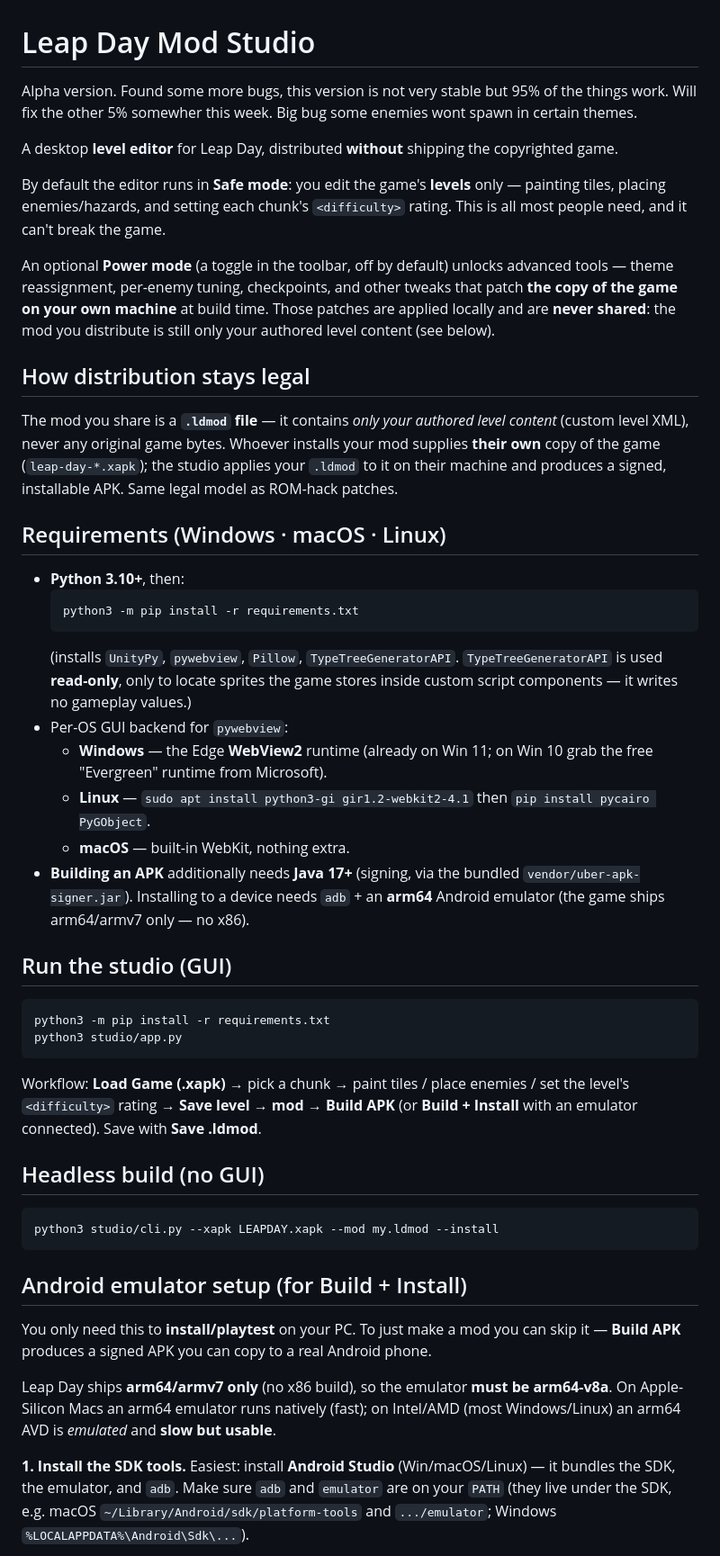
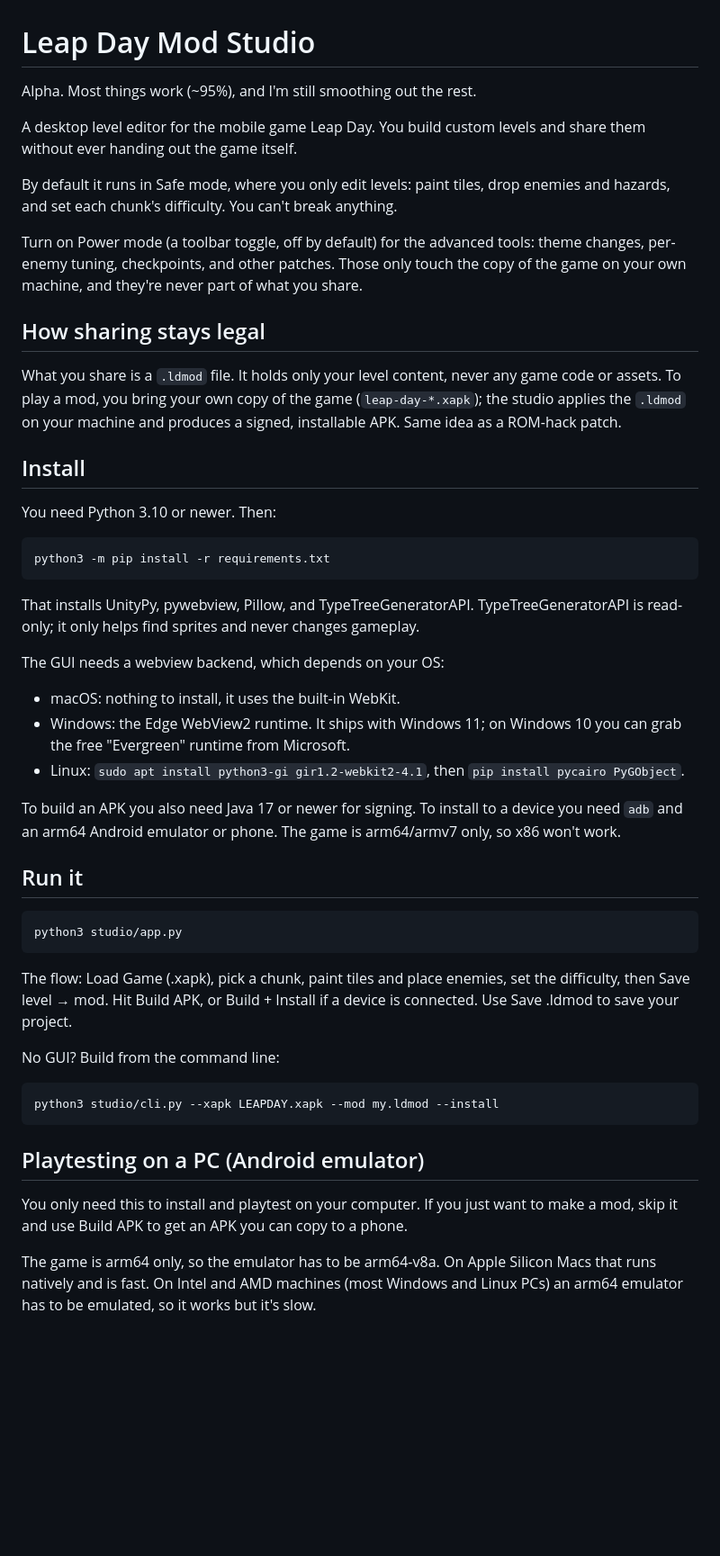
Before and after one commit to applesaus88/Leap-Day-Editor, a Markdown page: README.md, the part around one of its changes. Shown at 90% size. GitHub-like rendering; blank space fills up the shorter version.

````diff
--- a/README.md
+++ b/README.md
@@ -1,70 +1,70 @@
 # Leap Day Mod Studio
 
-Alpha version. Found some more bugs, this version is not very stable but 95% of the things work. Will fix the other 5% somewher this week. Big bug some enemies wont spawn in certain themes.
+Alpha. Most things work (~95%), and I'm still smoothing out the rest.
 
-A desktop **level editor** for Leap Day, distributed **without** shipping the
-copyrighted game.
+A desktop level editor for the mobile game Leap Day. You build custom levels and
+share them without ever handing out the game itself.
 
-By default the editor runs in **Safe mode**: you edit the game's **levels** only
-— painting tiles, placing enemies/hazards, and setting each chunk's
-`<difficulty>` rating. This is all most people need, and it can't break the game.
+By default it runs in Safe mode, where you only edit levels: paint tiles, drop
+enemies and hazards, and set each chunk's difficulty. You can't break anything.
 
-An optional **Power mode** (a toggle in the toolbar, off by default) unlocks
-advanced tools — theme reassignment, per-enemy tuning, checkpoints, and other
-tweaks that patch **the copy of the game on your own machine** at build time.
-Those patches are applied locally and are **never shared**: the mod you
-distribute is still only your authored level content (see below).
+Turn on Power mode (a toolbar toggle, off by default) for the advanced tools:
+theme changes, per-enemy tuning, checkpoints, and other patches. Those only touch
+the copy of the game on your own machine, and they're never part of what you share.
 
-## How distribution stays legal
-The mod you share is a **`.ldmod` file** — it contains *only your authored level
-content* (custom level XML), never any original game bytes. Whoever installs
-your mod supplies **their own** copy of the game (`leap-day-*.xapk`); the studio
-applies your `.ldmod` to it on their machine and produces a signed, installable
-APK. Same legal model as ROM-hack patches.
+## How sharing stays legal
 
-## Requirements (Windows · macOS · Linux)
-- **Python 3.10+**, then:
-  ```
-  python3 -m pip install -r requirements.txt
-  ```
-  (installs `UnityPy`, `pywebview`, `Pillow`, `TypeTreeGeneratorAPI`.
-  `TypeTreeGeneratorAPI` is used **read-only**, only to locate sprites the game
-  stores inside custom script components — it writes no gameplay values.)
-- Per-OS GUI backend for `pywebview`:
-  - **Windows** — the Edge **WebView2** runtime (already on Win 11; on Win 10
-    grab the free "Evergreen" runtime from Microsoft).
-  - **Linux** — `sudo apt install python3-gi gir1.2-webkit2-4.1` then
-    `pip install pycairo PyGObject`.
-  - **macOS** — built-in WebKit, nothing extra.
-- **Building an APK** additionally needs **Java 17+** (signing, via the bundled
-  `vendor/uber-apk-signer.jar`). Installing to a device needs `adb` + an
-  **arm64** Android emulator (the game ships arm64/armv7 only — no x86).
+What you share is a `.ldmod` file. It holds only your level content, never any
+game code or assets. To play a mod, you bring your own copy of the game
+(`leap-day-*.xapk`); the studio applies the `.ldmod` on your machine and produces
+a signed, installable APK. Same idea as a ROM-hack patch.
 
-## Run the studio (GUI)
+## Install
+
+You need Python 3.10 or newer. Then:
+
 ```
 python3 -m pip install -r requirements.txt
+```
+
+That installs UnityPy, pywebview, Pillow, and TypeTreeGeneratorAPI.
+TypeTreeGeneratorAPI is read-only; it only helps find sprites and never changes
+gameplay.
+
+The GUI needs a webview backend, which depends on your OS:
+
+- macOS: nothing to install, it uses the built-in WebKit.
+- Windows: the Edge WebView2 runtime. It ships with Windows 11; on Windows 10 you
+  can grab the free "Evergreen" runtime from Microsoft.
+- Linux: `sudo apt install python3-gi gir1.2-webkit2-4.1`, then
+  `pip install pycairo PyGObject`.
+
+To build an APK you also need Java 17 or newer for signing. To install to a device
+you need `adb` and an arm64 Android emulator or phone. The game is arm64/armv7
+only, so x86 won't work.
+
+## Run it
+
+```
 python3 studio/app.py
 ```
-Workflow: **Load Game (.xapk)** → pick a chunk → paint tiles / place enemies /
-set the level's `<difficulty>` rating → **Save level → mod** → **Build APK**
-(or **Build + Install** with an emulator connected). Save with **Save .ldmod**.
 
-## Headless build (no GUI)
+The flow: Load Game (.xapk), pick a chunk, paint tiles and place enemies, set the
+difficulty, then Save level → mod. Hit Build APK, or Build + Install if a device is
+connected. Use Save .ldmod to save your project.
+
+No GUI? Build from the command line:
+
 ```
 python3 studio/cli.py --xapk LEAPDAY.xapk --mod my.ldmod --install
 ```
 
-## Android emulator setup (for Build + Install)
-You only need this to **install/playtest** on your PC. To just make a mod you can
-skip it — **Build APK** produces a signed APK you can copy to a real Android phone.
+## Playtesting on a PC (Android emulator)
 
-Leap Day ships **arm64/armv7 only** (no x86 build), so the emulator **must be
-arm64-v8a**. On Apple-Silicon Macs an arm64 emulator runs natively (fast); on
-Intel/AMD (most Windows/Linux) an arm64 AVD is *emulated* and **slow but usable**.
+You only need this to install and playtest on your computer. If you just want to
+make a mod, skip it and use Build APK to get an APK you can copy to a phone.
 
-**1. Install the SDK tools.** Easiest: install **Android Studio** (Win/macOS/Linux)
-— it bundles the SDK, the emulator, and `adb`. Make sure `adb` and `emulator` are
-on your `PATH` (they live under the SDK, e.g. macOS
-`~/Library/Android/sdk/platform-tools` and `.../emulator`; Windows
-`%LOCALAPPDATA%\Android\Sdk\...`).
+The game is arm64 only, so the emulator has to be arm64-v8a. On Apple Silicon Macs
+that runs natively and is fast. On Intel and AMD machines (most Windows and Linux
+PCs) an arm64 emulator has to be emulated, so it works but it's slow.
 
````
Also changed, not shown: other parts of README.md (+66 -45 lines).
